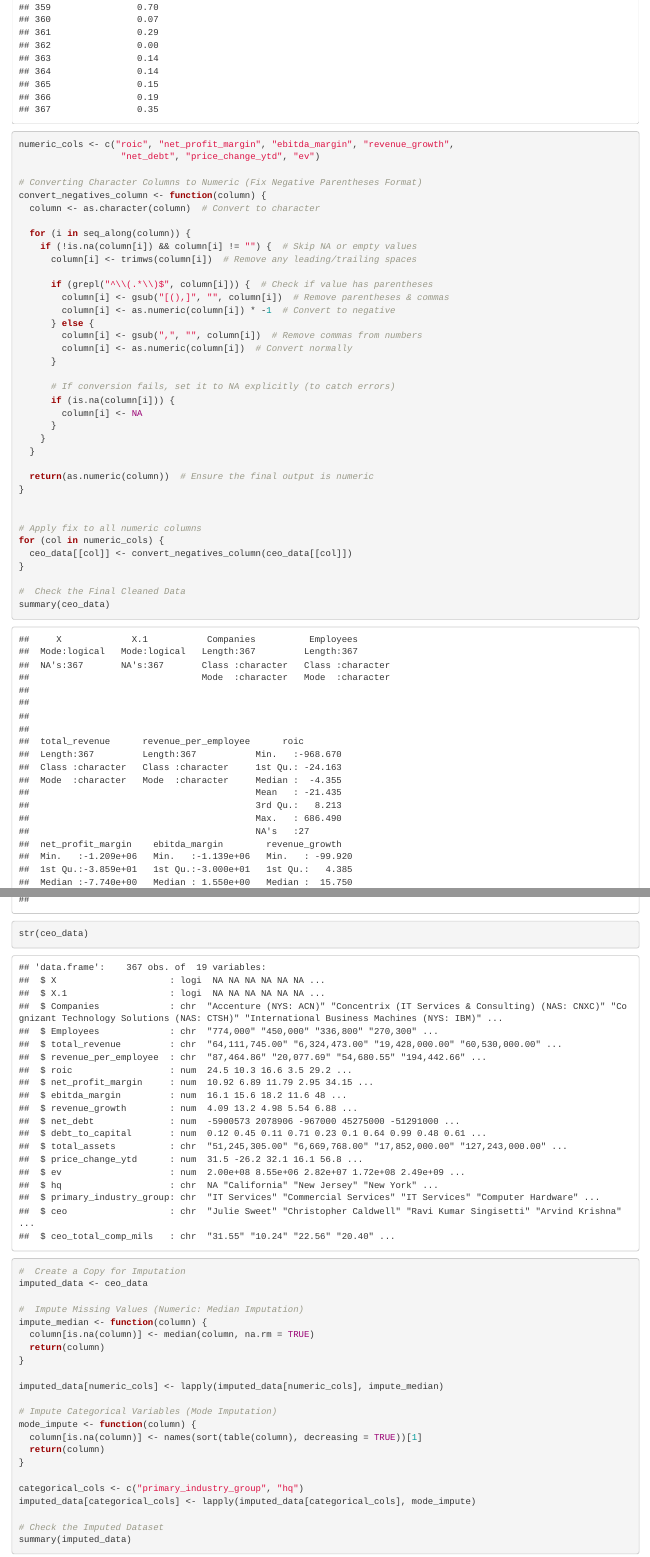
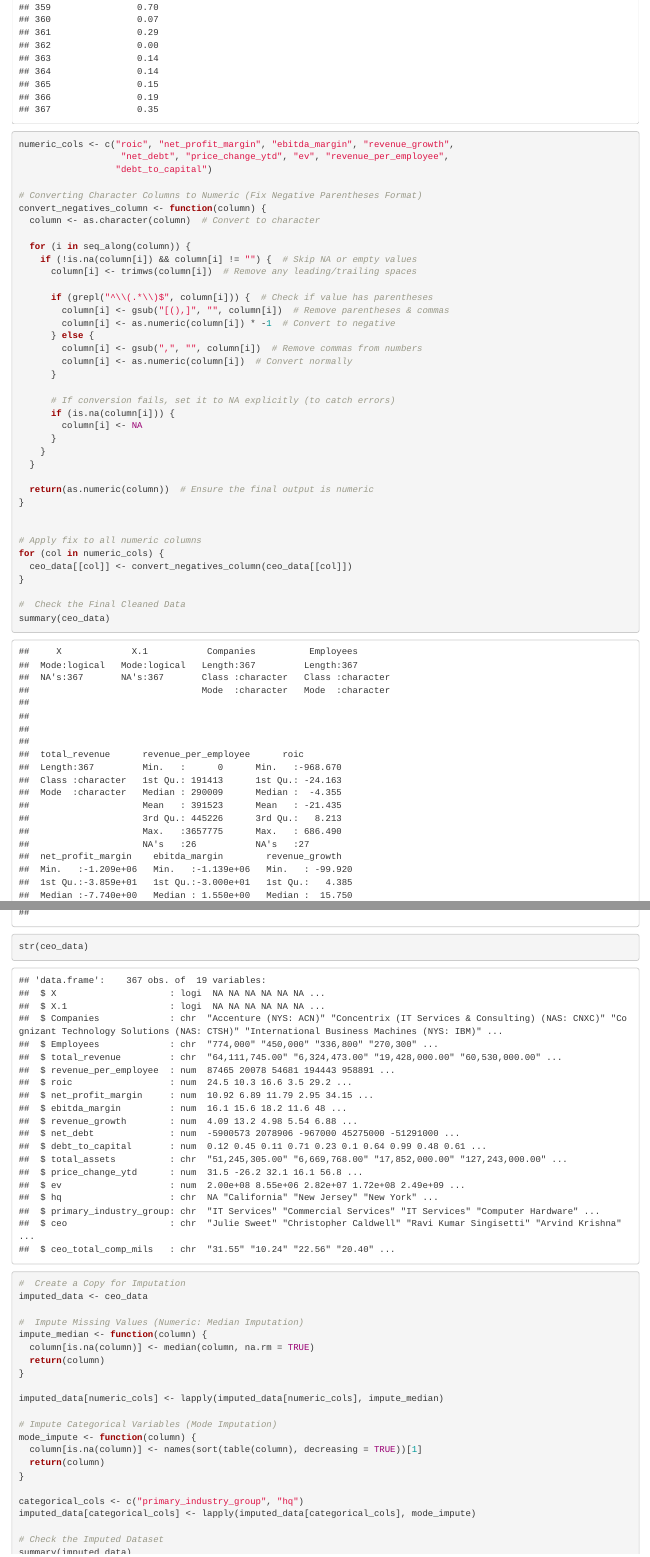
Before and after one commit to inaya-r/CEO-Compensation-Company-Performance-Analysis, an R Markdown document (ceo_comp_analysis.Rmd): the page in a window 1100 px wide, from 6290 px down, and a second part further down, joined at a grey line. Rendered offline with R 4.5, knitr and Pandoc, with nearby package versions.

Commit message:
forgot to impute revenue_per_employee and debt_to-capital - fixed

```diff
--- a/ceo_comp_analysis.Rmd
+++ b/ceo_comp_analysis.Rmd
@@ -91,7 +91,8 @@ summary(ceo_data)  # Summary statistics
 print(ceo_data)  # Quick data preview
 
 numeric_cols <- c("roic", "net_profit_margin", "ebitda_margin", "revenue_growth",
-                   "net_debt", "price_change_ytd", "ev")
+                   "net_debt", "price_change_ytd", "ev", "revenue_per_employee",
+                  "debt_to_capital")
 
 # Converting Character Columns to Numeric (Fix Negative Parentheses Format)
 convert_negatives_column <- function(column) {
```
